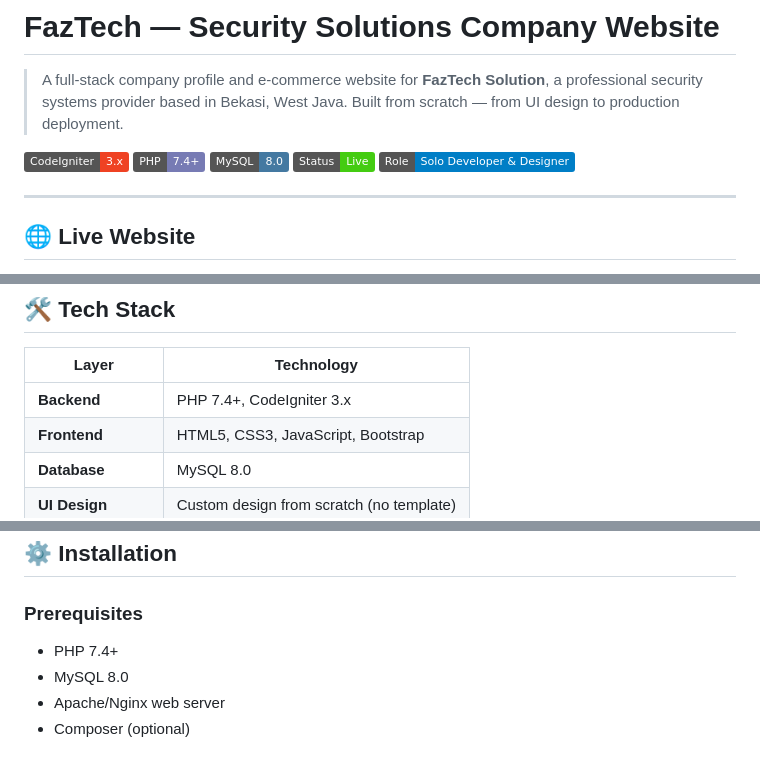
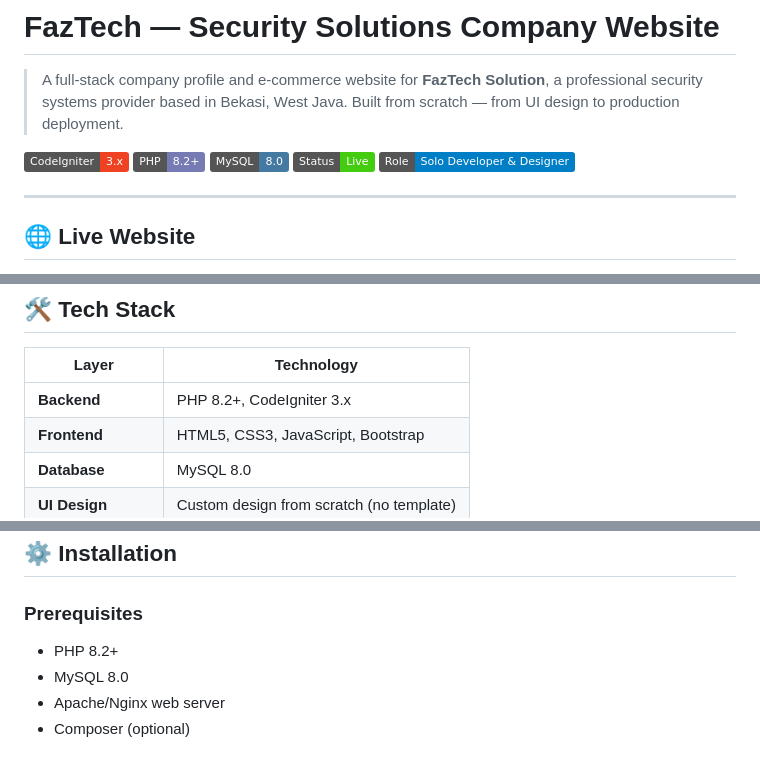
Before and after one commit to maullanna/faztech-main, a Markdown page: readme.md, 3 parts joined by grey strips. GitHub-like rendering; badges without logos.

Commit message:
Update PHP version from 7.4 to 8.2 in README

```diff
--- a/readme.md
+++ b/readme.md
@@ -3,7 +3,7 @@
 > A full-stack company profile and e-commerce website for **FazTech Solution**, a professional security systems provider based in Bekasi, West Java. Built from scratch — from UI design to production deployment.
 
 [![CodeIgniter](https://img.shields.io/badge/CodeIgniter-3.x-EF4223?style=flat&logo=codeigniter&logoColor=white)](https://codeigniter.com)
-[![PHP](https://img.shields.io/badge/PHP-7.4+-777BB4?style=flat&logo=php&logoColor=white)](https://php.net)
+[![PHP](https://img.shields.io/badge/PHP-8.2+-777BB4?style=flat&logo=php&logoColor=white)](https://php.net)
 [![MySQL](https://img.shields.io/badge/MySQL-8.0-4479A1?style=flat&logo=mysql&logoColor=white)](https://mysql.com)
 [![Status](https://img.shields.io/badge/Status-Live-brightgreen)](https://faztechcctv.com)
 [![Role](https://img.shields.io/badge/Role-Solo%20Developer%20%26%20Designer-blue)](https://maullanna.github.io/Portofolio)
@@ -56,7 +56,7 @@ The website serves as both a **company profile** and a **product catalog platfor
 
 | Layer | Technology |
 |---|---|
-| **Backend** | PHP 7.4+, CodeIgniter 3.x |
+| **Backend** | PHP 8.2+, CodeIgniter 3.x |
 | **Frontend** | HTML5, CSS3, JavaScript, Bootstrap |
 | **Database** | MySQL 8.0 |
 | **UI Design** | Custom design from scratch (no template) |
@@ -106,7 +106,7 @@ faztech-main/
 ## ⚙️ Installation
 
 ### Prerequisites
-- PHP 7.4+
+- PHP 8.2+
 - MySQL 8.0
 - Apache/Nginx web server
 - Composer (optional)
```
